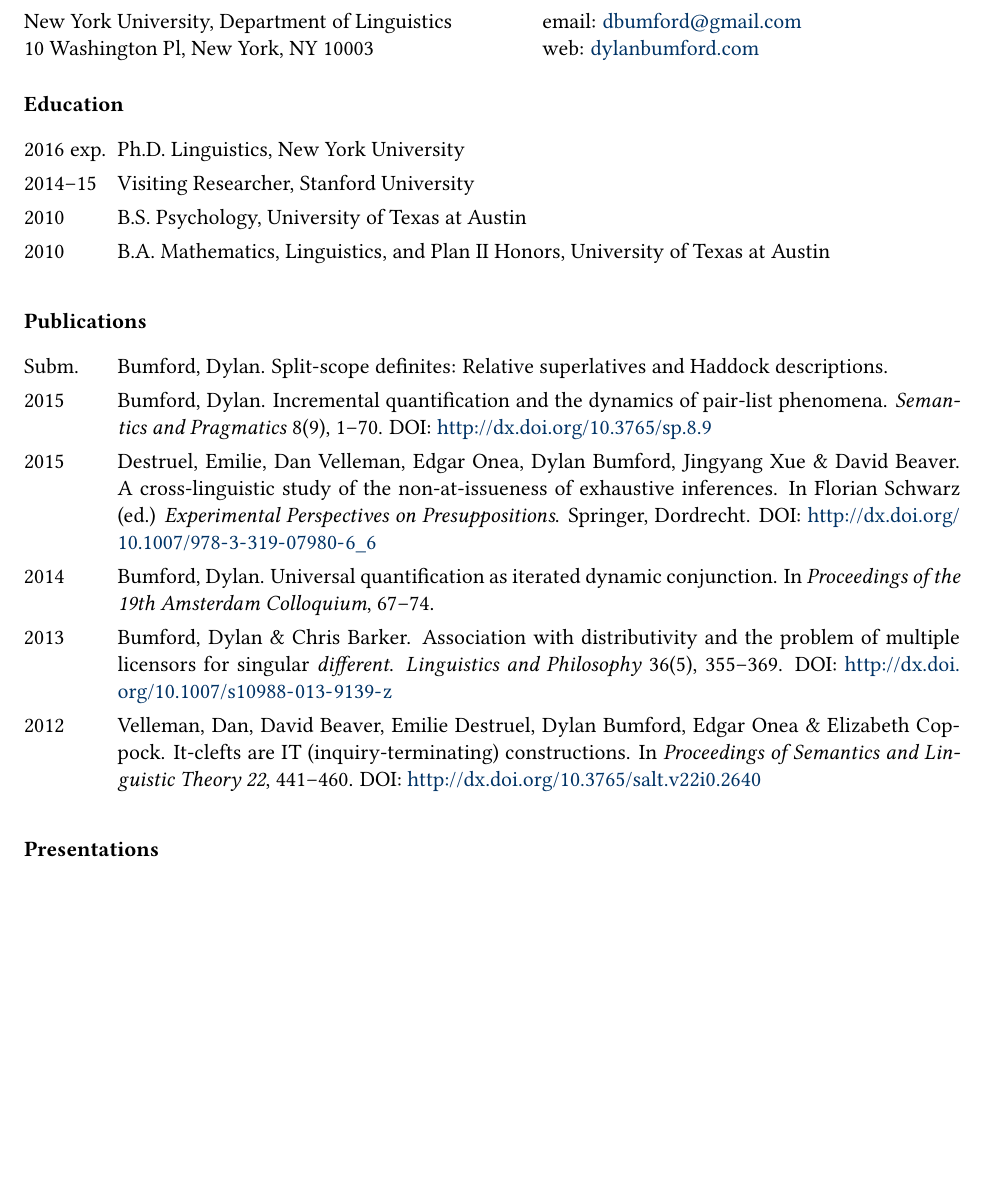
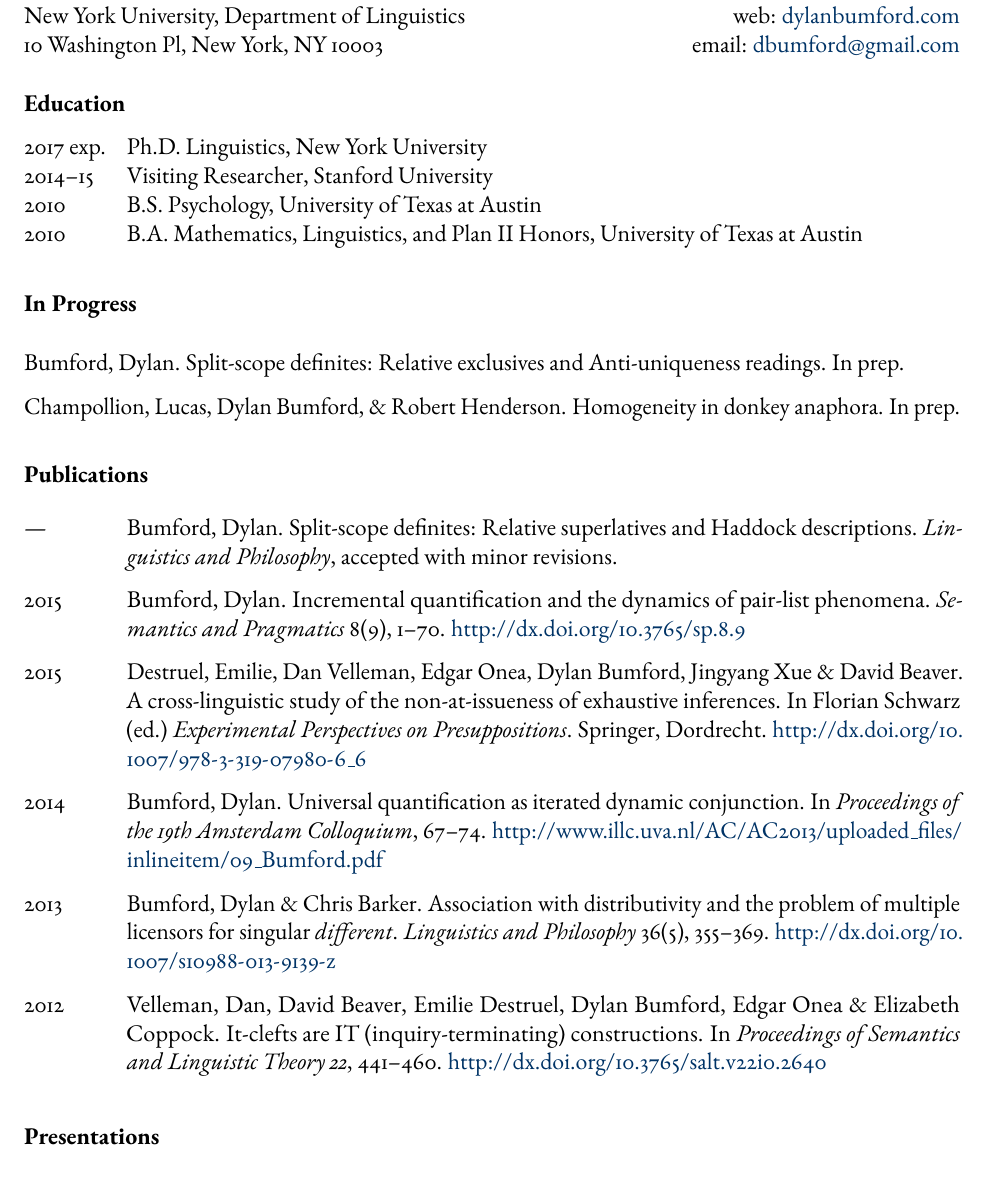
Before and after one commit to dylnb/dylnb.github.io, a LaTeX CV (cv/bumford-cv.tex): part of page 1 of 2 before the commit and part of page 1 of 3 after it, cut so that both start at the same text, the shorter picture padded with empty space. Compiled offline with pdfLaTeX; a missing font is replaced by an installed copy or a similar font.

Commit message:
update cv with lp acceptance

```diff
--- a/cv/bumford-cv.tex
+++ b/cv/bumford-cv.tex
@@ -63,52 +67,73 @@
 New York University, Department of Linguistics\\
 10 Washington Pl, New York, NY 10003
 \end{minipage}
-\begin{minipage}[t]{0.45\textwidth}
-email: \href{mailto:dbumford@gmail.com}{dbumford@gmail.com}\\
-web: \url{dylanbumford.com}
+\begin{minipage}[t]{\linegoal}
+\raggedleft%
+web: \url{dylanbumford.com}\\
+email: \href{mailto:dbumford@gmail.com}{dbumford@gmail.com}
 \end{minipage}
 
 %\smallskip
 
 \section*{Education}
 
+\begingroup
+\renewcommand{\arraystretch}{1} % extra space between rows
 \begin{longtable}{LR}
-  2016 exp.   & Ph.D.~Linguistics, New York University\\
+  2017 exp.   & Ph.D.~Linguistics, New York University\\
   2014--15    & Visiting Researcher, Stanford University\\
   2010        & B.S.~Psychology, University of Texas at Austin\\
   2010        & B.A.~Mathematics, Linguistics, and Plan II Honors, University of
                 Texas at Austin
 \end{longtable}
+\endgroup
+
+\section*{In Progress}
+
+\begin{longtable}{@{}p{\textwidth}@{}}
+  %
+  Bumford, Dylan. Split-scope definites: Relative exclusives and
+  Anti-uniqueness readings. In prep.\\
+  %
+  Champollion, Lucas, Dylan Bumford, \with~Robert Henderson. Homogeneity in
+  donkey anaphora. In prep.
+\end{longtable}
 
 \section*{Publications}
 
 \begin{longtable}{LR}
-  Subm. & Bumford, Dylan. Split-scope definites: Relative superlatives and
-          Haddock descriptions.\\
+  %
+  ---   & Bumford, Dylan. Split-scope definites: Relative superlatives and
+          Haddock descriptions. \textit{Linguistics and Philosophy}, accepted
+          with minor revisions.\\
   %
   2015  & Bumford, Dylan. Incremental quantification and the dynamics of
           pair-list phenomena. \textit{Semantics and Pragmatics} 8(9), 1--70.
-          DOI: \doi{10.3765/sp.8.9}\\
+          \doi{10.3765/sp.8.9}\\
   %
   2015  & Destruel, Emilie, Dan Velleman, Edgar Onea, Dylan Bumford, Jingyang Xue
           \with~David Beaver. A cross-linguistic study of the non-at-issueness
           of exhaustive inferences. In Florian Schwarz (ed.)
           \textit{Experimental Perspectives on Presuppositions}. Springer,
-          Dordrecht. DOI: \doi{10.1007/978-3-319-07980-6_6}\\
+          Dordrecht.
+          \doi{10.1007/978-3-319-07980-6_6}\\ % chktex 8
   %
   2014  & Bumford, Dylan. Universal quantification as iterated dynamic
           conjunction. In \textit{Proceedings of the 19th Amsterdam
-          Colloquium}, 67--74.\\
+          Colloquium}, 67--74.
+          \url{http://www.illc.uva.nl/AC/AC2013/uploaded_files/inlineitem/09_Bumford.pdf}\\
   %
   2013  & Bumford, Dylan \with~Chris Barker. Association with distributivity
           and the problem of multiple licensors for singular
           \textit{different}. \textit{Linguistics and Philosophy} 36(5),
-          355--369. DOI: \doi{10.1007/s10988-013-9139-z}\\ % chktex 8
+          355--369.
+          \doi{10.1007/s10988-013-9139-z}\\ % chktex 8
   %
   2012  & Velleman, Dan, David Beaver, Emilie Destruel, Dylan Bumford, Edgar
           Onea \with~Elizabeth Coppock. It-clefts are IT (inquiry-terminating)
           constructions. In \textit{Proceedings of Semantics and Linguistic
-          Theory 22}, 441--460. DOI: \doi{10.3765/salt.v22i0.2640}
+          Theory 22}, 441--460.
+          \doi{10.3765/salt.v22i0.2640}
 \end{longtable}
 
 
```
Also changed, not shown: cv/bumford-cv.pdf, cv/bumford-cv.tex (36 more changed lines), 1 other file.
